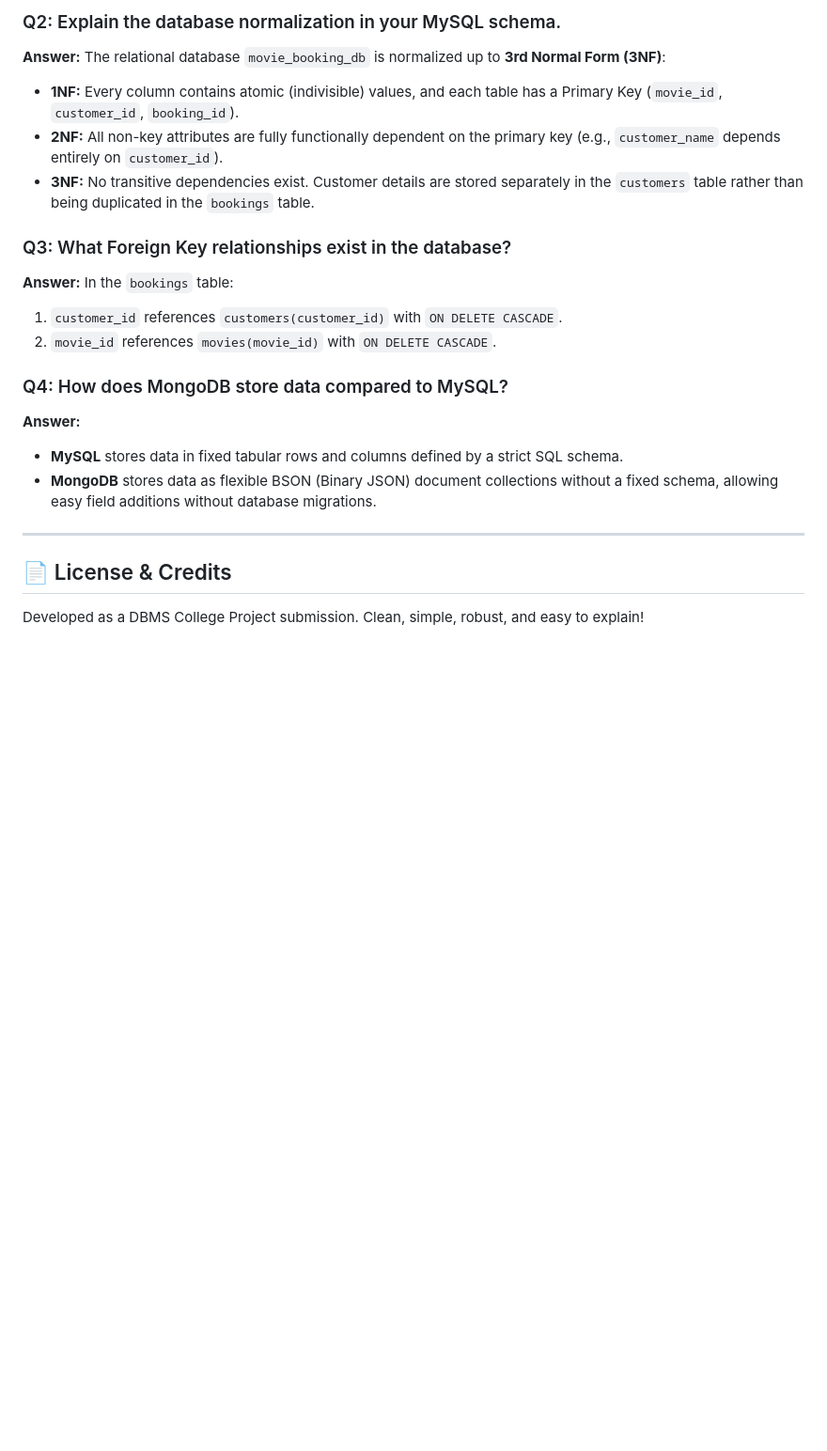
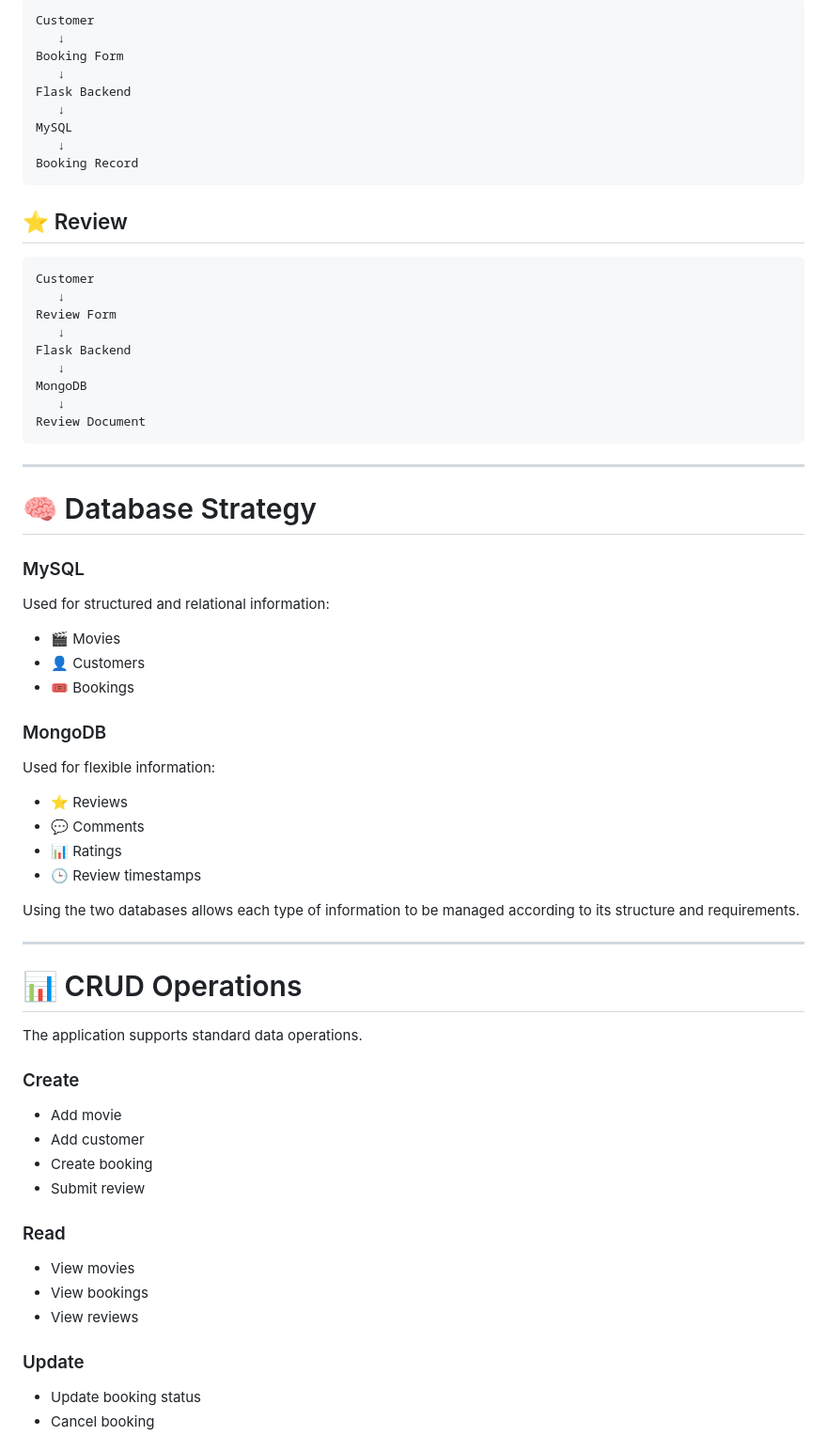
Before and after one commit to samarbhopale-design/Movie-Ticket-Booking-Management-System, a Markdown page: README.md, the part around one of its changes. Shown at 94% size. GitHub-like rendering; blank space fills up the shorter version.

````diff
--- a/README.md
+++ b/README.md
@@ -139,23 +423,74 @@ Follow these exact steps during your 5-minute project demonstration:
 
-### Q2: Explain the database normalization in your MySQL schema.
-**Answer:**
-The relational database `movie_booking_db` is normalized up to **3rd Normal Form (3NF)**:
-- **1NF:** Every column contains atomic (indivisible) values, and each table has a Primary Key (`movie_id`, `customer_id`, `booking_id`).
-- **2NF:** All non-key attributes are fully functionally dependent on the primary key (e.g., `customer_name` depends entirely on `customer_id`).
-- **3NF:** No transitive dependencies exist. Customer details are stored separately in the `customers` table rather than being duplicated in the `bookings` table.
+```text
+Customer
+   ↓
+Booking Form
+   ↓
+Flask Backend
+   ↓
+MySQL
+   ↓
+Booking Record
+```
 
-### Q3: What Foreign Key relationships exist in the database?
-**Answer:**
-In the `bookings` table:
-1. `customer_id` references `customers(customer_id)` with `ON DELETE CASCADE`.
-2. `movie_id` references `movies(movie_id)` with `ON DELETE CASCADE`.
+## ⭐ Review
 
-### Q4: How does MongoDB store data compared to MySQL?
-**Answer:**
-- **MySQL** stores data in fixed tabular rows and columns defined by a strict SQL schema.
-- **MongoDB** stores data as flexible BSON (Binary JSON) document collections without a fixed schema, allowing easy field additions without database migrations.
+```text
+Customer
+   ↓
+Review Form
+   ↓
+Flask Backend
+   ↓
+MongoDB
+   ↓
+Review Document
+```
 
 ---
 
-## 📄 License & Credits
-Developed as a DBMS College Project submission. Clean, simple, robust, and easy to explain!
+# 🧠 Database Strategy
+
+### MySQL
+
+Used for structured and relational information:
+
+* 🎬 Movies
+* 👤 Customers
+* 🎟️ Bookings
+
+### MongoDB
+
+Used for flexible information:
+
+* ⭐ Reviews
+* 💬 Comments
+* 📊 Ratings
+* 🕒 Review timestamps
+
+Using the two databases allows each type of information to be managed according to its structure and requirements.
+
+---
+
+# 📊 CRUD Operations
+
+The application supports standard data operations.
+
+### Create
+
+* Add movie
+* Add customer
+* Create booking
+* Submit review
+
+### Read
+
+* View movies
+* View bookings
+* View reviews
+
+### Update
+
+* Update booking status
+* Cancel booking
+
````
Also changed, not shown: other parts of README.md (+517 -101 lines).
